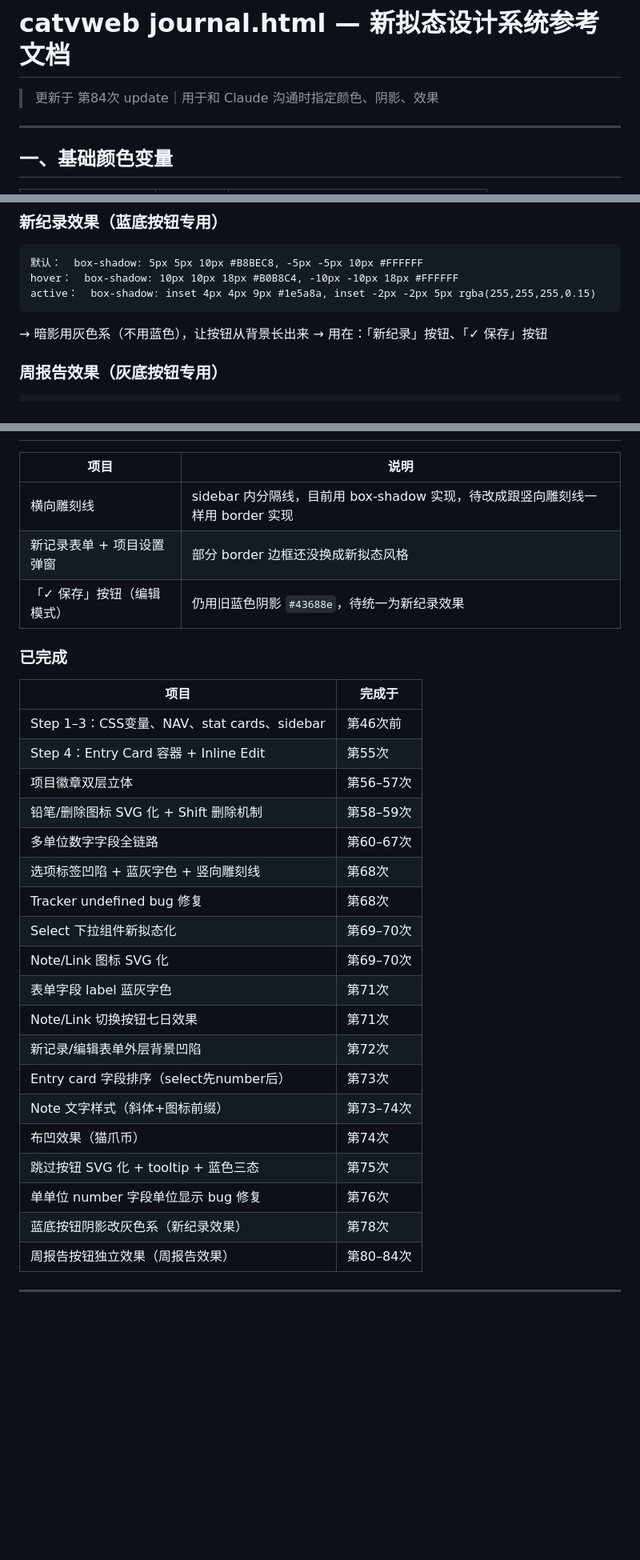
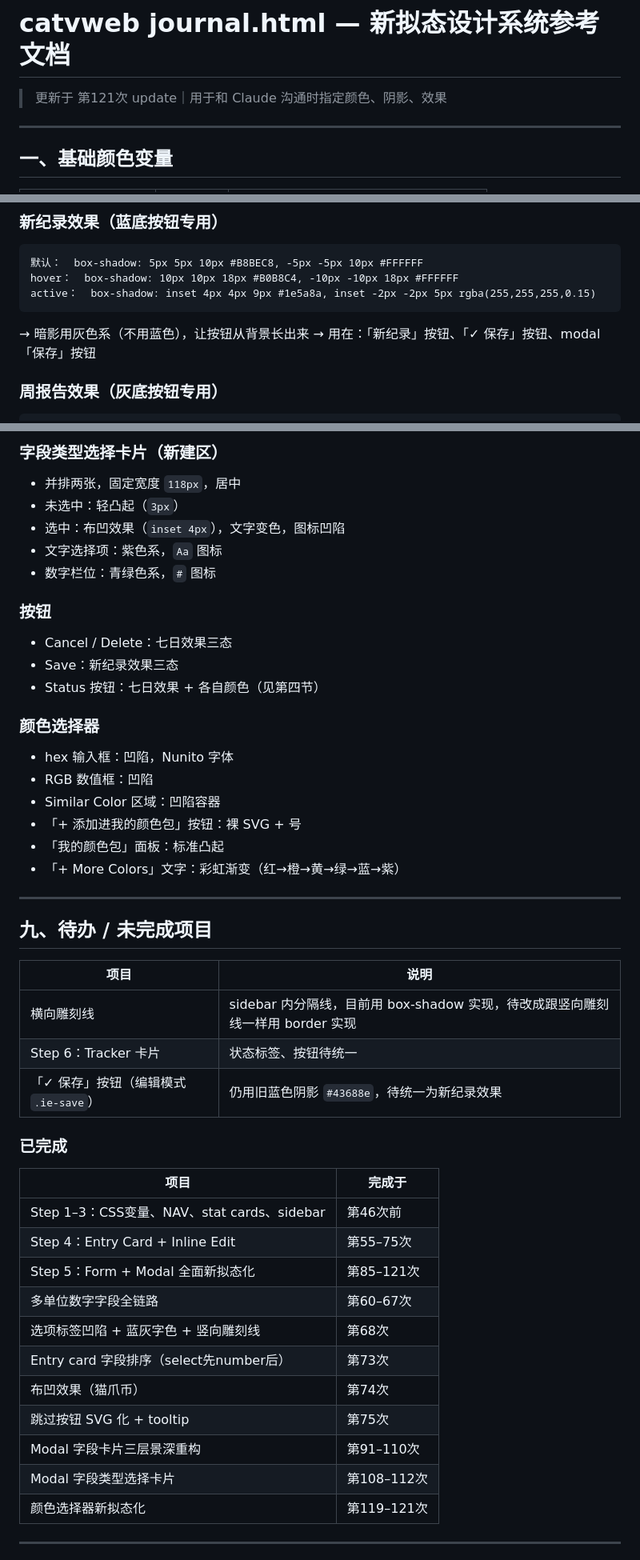
Before and after one commit to VZON7/catVweb, a Markdown page: catvweb-design-system.md, 3 parts joined by grey strips. Shown at 80% size. GitHub-like rendering; blank space fills up the shorter version.

````diff
--- a/catvweb-design-system.md
+++ b/catvweb-design-system.md
@@ -1,5 +1,5 @@
 # catvweb journal.html — 新拟态设计系统参考文档
-> 更新于 第84次 update｜用于和 Claude 沟通时指定颜色、阴影、效果
+> 更新于 第121次 update｜用于和 Claude 沟通时指定颜色、阴影、效果
 
 ---
 
@@ -63,7 +69,7 @@ hover：  box-shadow: 10px 10px 18px #B0B8C4, -10px -10px 18px #FFFFFF
 active：  box-shadow: inset 4px 4px 9px #1e5a8a, inset -2px -2px 5px rgba(255,255,255,0.15)
 ```
 → 暗影用灰色系（不用蓝色），让按钮从背景长出来
-→ 用在：「新纪录」按钮、「✓ 保存」按钮
+→ 用在：「新纪录」按钮、「✓ 保存」按钮、modal「保存」按钮
 
 ### 周报告效果（灰底按钮专用）
 ```
@@ -321,32 +339,47 @@ hover：background: rgba(38,110,167,0.03)（极淡蓝）
+### 字段类型选择卡片（新建区）
+- 并排两张，固定宽度 `118px`，居中
+- 未选中：轻凸起（`3px`）
+- 选中：布凹效果（`inset 4px`），文字变色，图标凹陷
+- 文字选择项：紫色系，`Aa` 图标
+- 数字栏位：青绿色系，`#` 图标
+
+### 按钮
+- Cancel / Delete：七日效果三态
+- Save：新纪录效果三态
+- Status 按钮：七日效果 + 各自颜色（见第四节）
+
+### 颜色选择器
+- hex 输入框：凹陷，Nunito 字体
+- RGB 数值框：凹陷
+- Similar Color 区域：凹陷容器
+- 「+ 添加进我的颜色包」按钮：裸 SVG + 号
+- 「我的颜色包」面板：标准凸起
+- 「+ More Colors」文字：彩虹渐变（红→橙→黄→绿→蓝→紫）
+
+---
+
+## 九、待办 / 未完成项目
 
 | 项目 | 说明 |
 |---|---|
 | 横向雕刻线 | sidebar 内分隔线，目前用 box-shadow 实现，待改成跟竖向雕刻线一样用 border 实现 |
-| 新记录表单 + 项目设置弹窗 | 部分 border 边框还没换成新拟态风格 |
-| 「✓ 保存」按钮（编辑模式） | 仍用旧蓝色阴影 `#43688e`，待统一为新纪录效果 |
+| Step 6：Tracker 卡片 | 状态标签、按钮待统一 |
+| 「✓ 保存」按钮（编辑模式 `.ie-save`） | 仍用旧蓝色阴影 `#43688e`，待统一为新纪录效果 |
 
 ### 已完成
 | 项目 | 完成于 |
 |---|---|
 | Step 1–3：CSS变量、NAV、stat cards、sidebar | 第46次前 |
-| Step 4：Entry Card 容器 + Inline Edit | 第55次 |
-| 项目徽章双层立体 | 第56–57次 |
-| 铅笔/删除图标 SVG 化 + Shift 删除机制 | 第58–59次 |
+| Step 4：Entry Card + Inline Edit | 第55–75次 |
+| Step 5：Form + Modal 全面新拟态化 | 第85–121次 |
 | 多单位数字字段全链路 | 第60–67次 |
 | 选项标签凹陷 + 蓝灰字色 + 竖向雕刻线 | 第68次 |
-| Tracker undefined bug 修复 | 第68次 |
-| Select 下拉组件新拟态化 | 第69–70次 |
-| Note/Link 图标 SVG 化 | 第69–70次 |
-| 表单字段 label 蓝灰字色 | 第71次 |
-| Note/Link 切换按钮七日效果 | 第71次 |
-| 新记录/编辑表单外层背景凹陷 | 第72次 |
 | Entry card 字段排序（select先number后） | 第73次 |
-| Note 文字样式（斜体+图标前缀） | 第73–74次 |
 | 布凹效果（猫爪币） | 第74次 |
-| 跳过按钮 SVG 化 + tooltip + 蓝色三态 | 第75次 |
-| 单单位 number 字段单位显示 bug 修复 | 第76次 |
-| 蓝底按钮阴影改灰色系（新纪录效果） | 第78次 |
-| 周报告按钮独立效果（周报告效果） | 第80–84次 |
+| 跳过按钮 SVG 化 + tooltip | 第75次 |
+| Modal 字段卡片三层景深重构 | 第91–110次 |
+| Modal 字段类型选择卡片 | 第108–112次 |
+| 颜色选择器新拟态化 | 第119–121次 |
 
 ---
 
````
Also changed, not shown: other parts of catvweb-design-system.md (+110 -68 lines).
